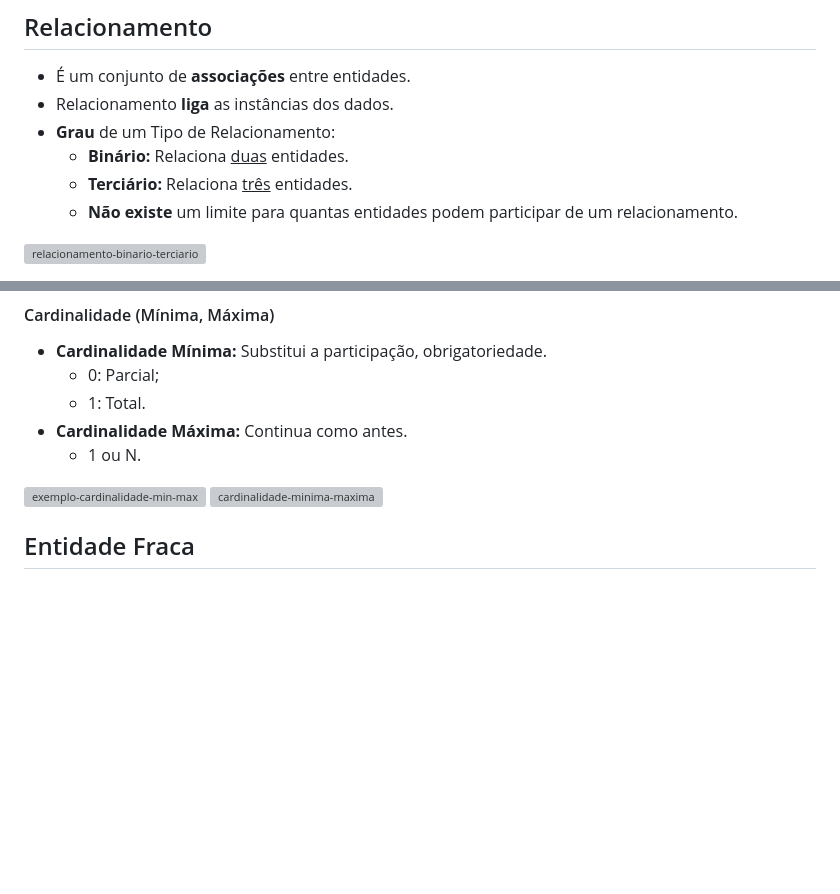
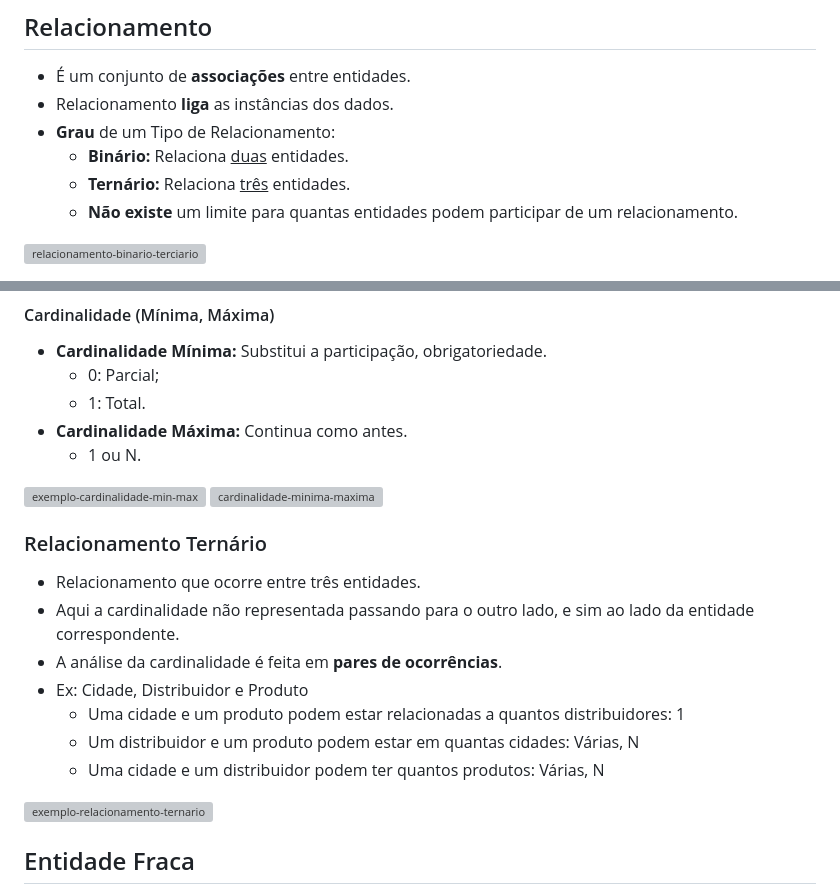
Before and after one commit to lucas-vasconcelos-pirani-carneiro/unb, a Markdown page: banco-de-dados/anotacoes/02-modelo-entidade-relacionamento.md, 2 parts joined by grey strips. Drawn GitHub-style; blank space fills up the shorter version; grey boxes are pictures that could not be loaded.

```diff
--- a/banco-de-dados/anotacoes/02-modelo-entidade-relacionamento.md
+++ b/banco-de-dados/anotacoes/02-modelo-entidade-relacionamento.md
@@ -59,7 +59,7 @@ Fone = 222-2222
 - Relacionamento **liga** as instâncias dos dados.
 - **Grau** de um Tipo de Relacionamento:
   - **Binário:** Relaciona <u>duas</u> entidades.
-  - **Terciário:** Relaciona <u>três</u> entidades.
+  - **Ternário:** Relaciona <u>três</u> entidades.
   - **Não existe** um limite para quantas entidades podem participar de um relacionamento.
 
 ![relacionamento-binario-terciario](img/02-modelo-entidade-relacionamento/relacionamento-binario-terciario.png)
@@ -105,6 +105,18 @@ Fone = 222-2222
 
 ![exemplo-cardinalidade-min-max](img/02-modelo-entidade-relacionamento/cardinalidade-min-max.png)
 ![cardinalidade-minima-maxima](img/02-modelo-entidade-relacionamento/cardinalidade-minima-maxima.png)
+
+### Relacionamento Ternário
+
+- Relacionamento que ocorre entre três entidades.
+- Aqui a cardinalidade não representada passando para o outro lado, e sim ao lado da entidade correspondente.
+- A análise da cardinalidade é feita em **pares de ocorrências**.
+- Ex: Cidade, Distribuidor e Produto
+  - Uma cidade e um produto podem estar relacionadas a quantos distribuidores: 1
+  - Um distribuidor e um produto podem estar em quantas cidades: Várias, N
+  - Uma cidade e um distribuidor podem ter quantos produtos: Várias, N
+
+![exemplo-relacionamento-ternario](img/02-modelo-entidade-relacionamento/exemplo-relacionamento-ternario.png)
 
 ## Entidade Fraca
 
```
Also changed, not shown: other parts of banco-de-dados/anotacoes/02-modelo-entidade-relacionamento.md (+41 -0 lines).
